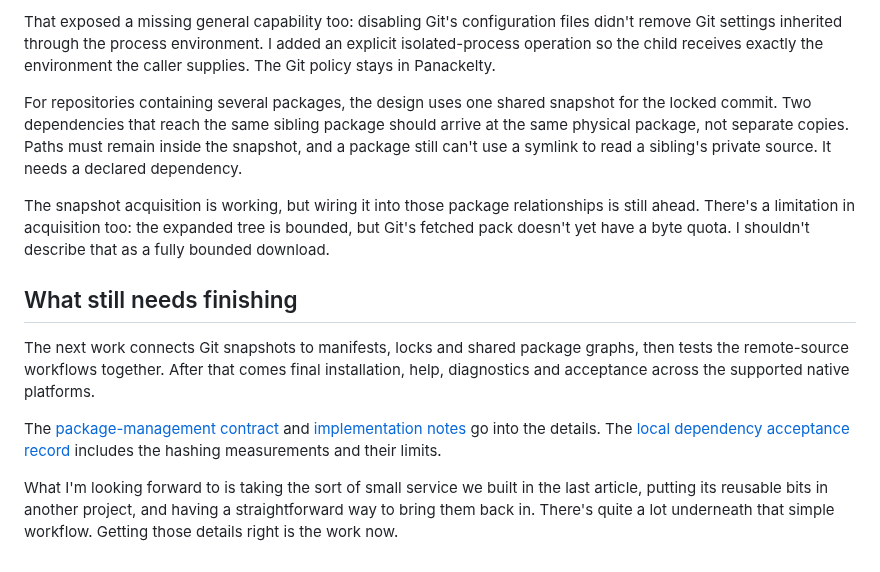
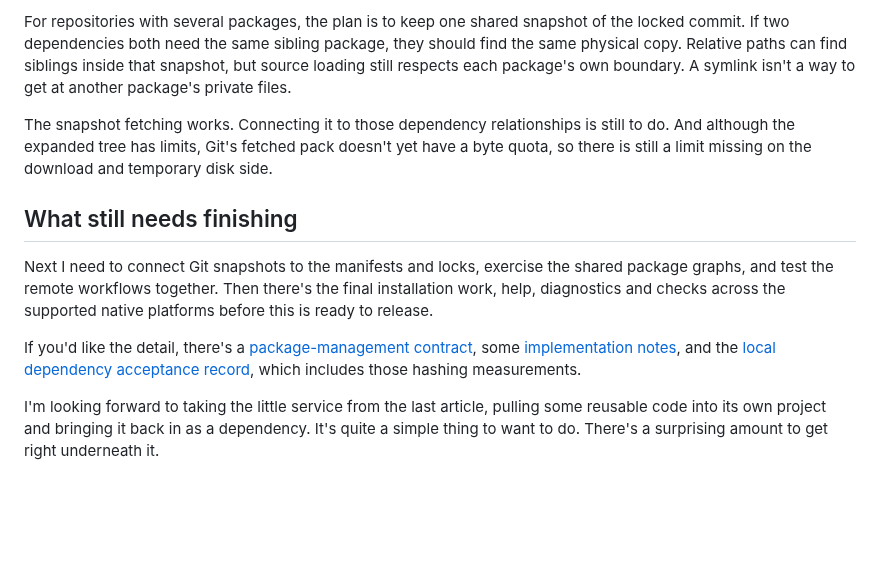
Before and after one commit to sproates/panackelty-website, a Markdown page: drafts/bringing-packages-to-panackelty.md, the part around one of its changes. GitHub-like rendering; blank space fills up the shorter version.

```diff
--- a/drafts/bringing-packages-to-panackelty.md
+++ b/drafts/bringing-packages-to-panackelty.md
@@ -112,14 +104,12 @@ The acquisition work uses an isolated environment and a private repository, with
 
-That exposed a missing general capability too: disabling Git's configuration files didn't remove Git settings inherited through the process environment. I added an explicit isolated-process operation so the child receives exactly the environment the caller supplies. The Git policy stays in Panackelty.
+For repositories with several packages, the plan is to keep one shared snapshot of the locked commit. If two dependencies both need the same sibling package, they should find the same physical copy. Relative paths can find siblings inside that snapshot, but source loading still respects each package's own boundary. A symlink isn't a way to get at another package's private files.
 
-For repositories containing several packages, the design uses one shared snapshot for the locked commit. Two dependencies that reach the same sibling package should arrive at the same physical package, not separate copies. Paths must remain inside the snapshot, and a package still can't use a symlink to read a sibling's private source. It needs a declared dependency.
-
-The snapshot acquisition is working, but wiring it into those package relationships is still ahead. There's a limitation in acquisition too: the expanded tree is bounded, but Git's fetched pack doesn't yet have a byte quota. I shouldn't describe that as a fully bounded download.
+The snapshot fetching works. Connecting it to those dependency relationships is still to do. And although the expanded tree has limits, Git's fetched pack doesn't yet have a byte quota, so there is still a limit missing on the download and temporary disk side.
 
 ## What still needs finishing
 
-The next work connects Git snapshots to manifests, locks and shared package graphs, then tests the remote-source workflows together. After that comes final installation, help, diagnostics and acceptance across the supported native platforms.
+Next I need to connect Git snapshots to the manifests and locks, exercise the shared package graphs, and test the remote workflows together. Then there's the final installation work, help, diagnostics and checks across the supported native platforms before this is ready to release.
 
-The [package-management contract](https://github.com/sproates/panackelty/blob/next/docs/design/PACKAGE_MANAGEMENT_CONTRACT.md) and [implementation notes](https://github.com/sproates/panackelty/blob/next/docs/design/PACKAGE_MANAGEMENT_IMPLEMENTATION.md) go into the details. The [local dependency acceptance record](https://github.com/sproates/panackelty/blob/next/docs/design/PACKAGE_LOCAL_ACCEPTANCE.md) includes the hashing measurements and their limits.
+If you'd like the detail, there's a [package-management contract](https://github.com/sproates/panackelty/blob/next/docs/design/PACKAGE_MANAGEMENT_CONTRACT.md), some [implementation notes](https://github.com/sproates/panackelty/blob/next/docs/design/PACKAGE_MANAGEMENT_IMPLEMENTATION.md), and the [local dependency acceptance record](https://github.com/sproates/panackelty/blob/next/docs/design/PACKAGE_LOCAL_ACCEPTANCE.md), which includes those hashing measurements.
 
-What I'm looking forward to is taking the sort of small service we built in the last article, putting its reusable bits in another project, and having a straightforward way to bring them back in. There's quite a lot underneath that simple workflow. Getting those details right is the work now.
+I'm looking forward to taking the little service from the last article, pulling some reusable code into its own project and bringing it back in as a dependency. It's quite a simple thing to want to do. There's a surprising amount to get right underneath it.
```
Also changed, not shown: other parts of drafts/bringing-packages-to-panackelty.md (+41 -49 lines).
